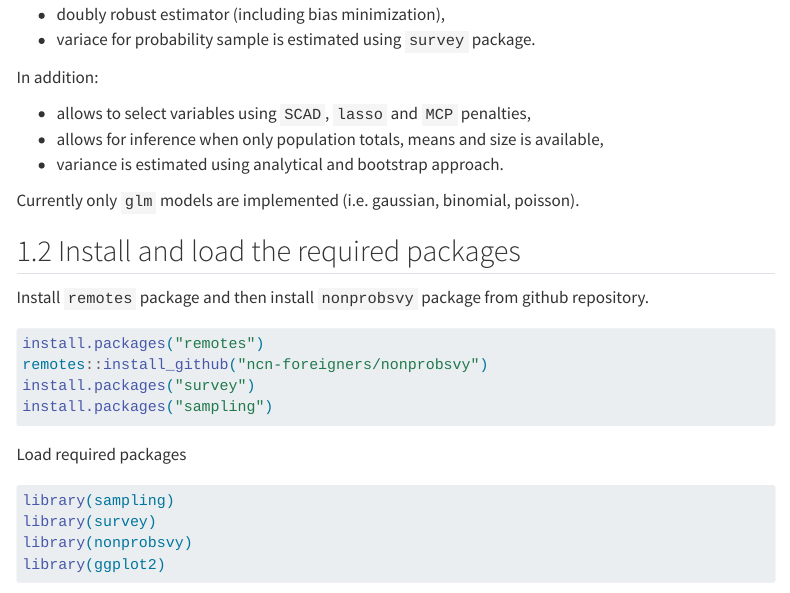
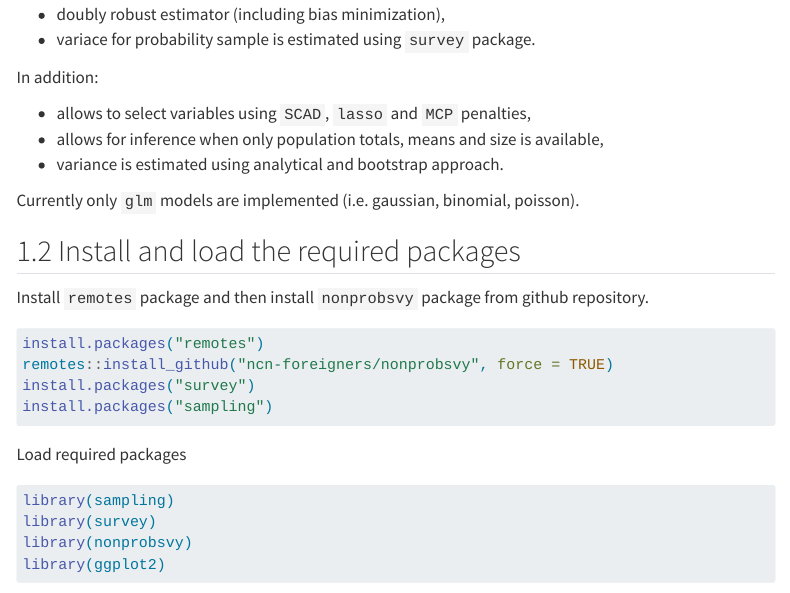
Before and after one commit to ncn-foreigners/software-tutorials, a Quarto document (notebooks/2023-nonprobsvy-basic-usecases.qmd): the page in a window 1100 px wide, from 540 px down. Rendered offline with R 4.5, knitr and Pandoc in place of Quarto, with nearby package versions; some code elsewhere in the file could not run offline; menus at the side of the page are left out; long lines of code are wrapped.

Commit message:
update of basic usecases for the nonprob package

````diff
--- a/notebooks/2023-08-06-basic-usecases.qmd
+++ b/notebooks/2023-nonprobsvy-basic-usecases.qmd
@@ -57,7 +57,7 @@ github repository.
 
 ```{r install-packages, eval=FALSE}
 install.packages("remotes")
-remotes::install_github("ncn-foreigners/nonprobsvy")
+remotes::install_github("ncn-foreigners/nonprobsvy", force = TRUE)
 install.packages("survey")
 install.packages("sampling")
 ```
````
Also changed, not shown: README.md, notebooks/2023-nonprobsvy-basic-usecases.html (added).
